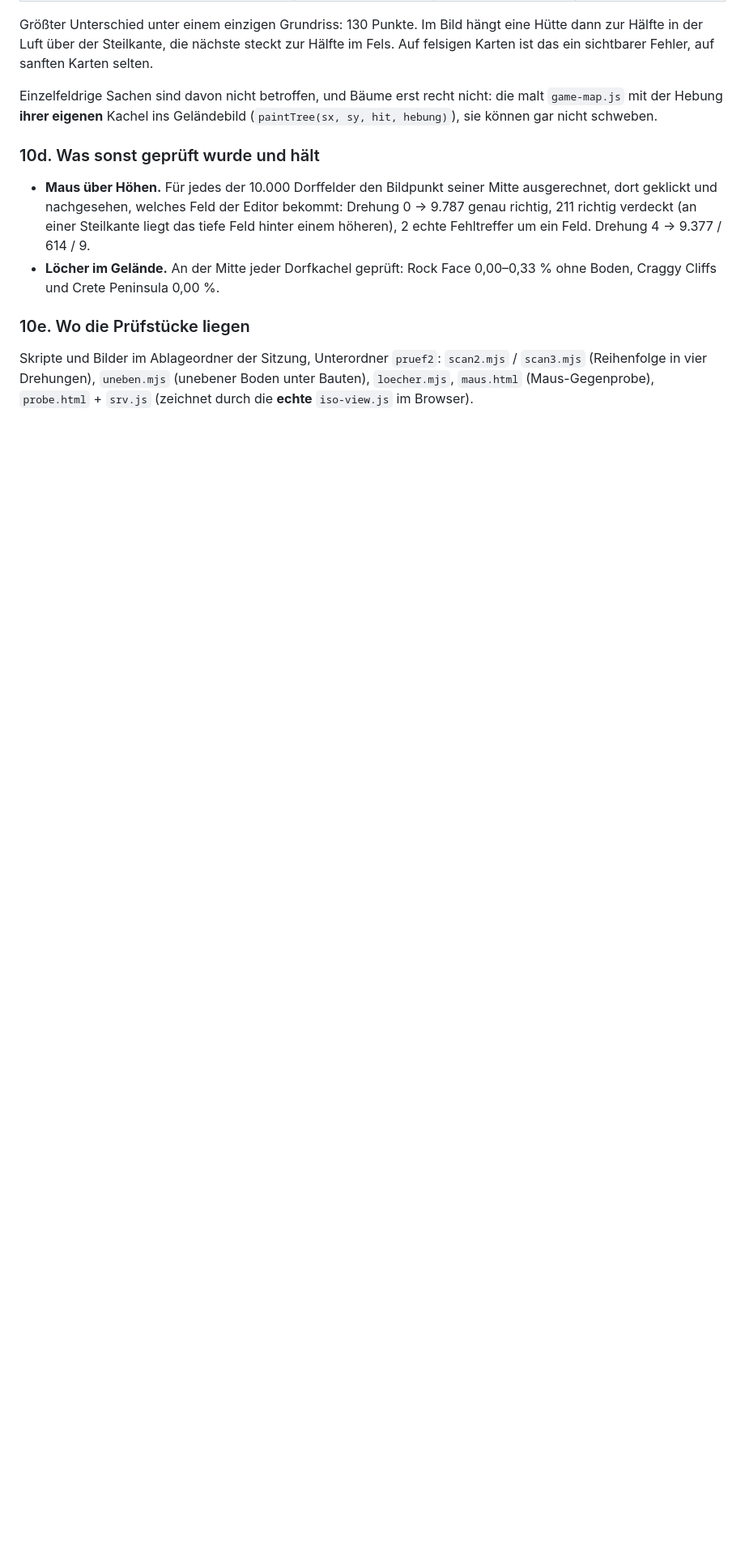
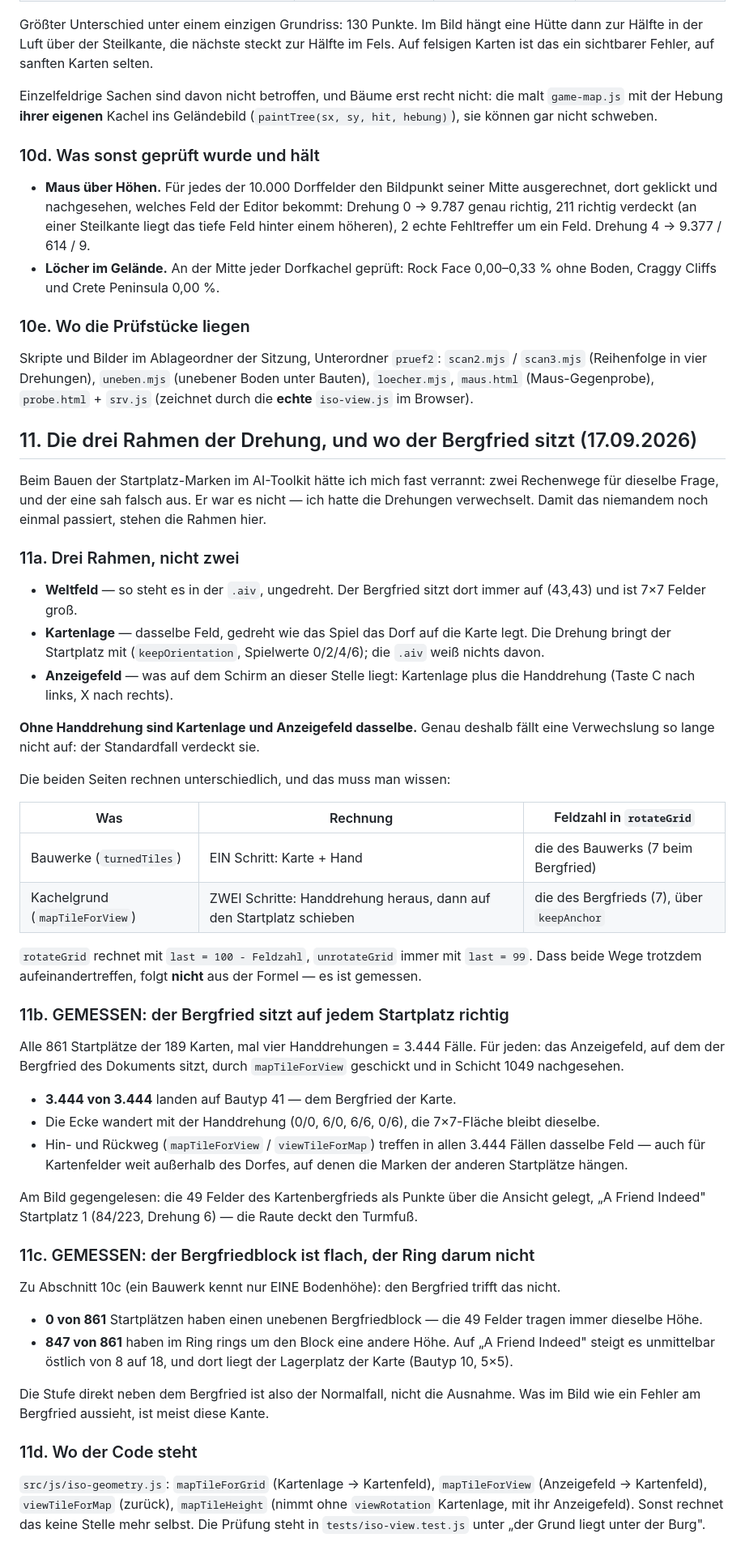
Before and after one commit to DanielFleger/village-studio, a Markdown page: doku/Wissensstand.md, the part around the change. Shown at 81% size. Rendered like a GitHub page; blank space fills up the shorter version.

Commit message:
Wissensstand: die drei Rahmen der Drehung, Bergfried auf 3.444 Faellen gemessen
Co-Authored-By: Claude Opus 5 <noreply@anthropic.com>

```diff
--- a/doku/Wissensstand.md
+++ b/doku/Wissensstand.md
@@ -2259,3 +2259,74 @@ Skripte und Bilder im Ablageordner der Sitzung, Unterordner `pruef2`:
 `scan2.mjs` / `scan3.mjs` (Reihenfolge in vier Drehungen), `uneben.mjs`
 (unebener Boden unter Bauten), `loecher.mjs`, `maus.html` (Maus-Gegenprobe),
 `probe.html` + `srv.js` (zeichnet durch die **echte** `iso-view.js` im Browser).
+
+## 11. Die drei Rahmen der Drehung, und wo der Bergfried sitzt (17.09.2026)
+
+Beim Bauen der Startplatz-Marken im AI-Toolkit hätte ich mich fast verrannt:
+zwei Rechenwege für dieselbe Frage, und der eine sah falsch aus. Er war es
+nicht — ich hatte die Drehungen verwechselt. Damit das niemandem noch einmal
+passiert, stehen die Rahmen hier.
+
+### 11a. Drei Rahmen, nicht zwei
+
+* **Weltfeld** — so steht es in der `.aiv`, ungedreht. Der Bergfried sitzt dort
+  immer auf (43,43) und ist 7×7 Felder groß.
+* **Kartenlage** — dasselbe Feld, gedreht wie das Spiel das Dorf auf die Karte
+  legt. Die Drehung bringt der Startplatz mit (`keepOrientation`, Spielwerte
+  0/2/4/6); die `.aiv` weiß nichts davon.
+* **Anzeigefeld** — was auf dem Schirm an dieser Stelle liegt: Kartenlage plus
+  die Handdrehung (Taste C nach links, X nach rechts).
+
+**Ohne Handdrehung sind Kartenlage und Anzeigefeld dasselbe.** Genau deshalb
+fällt eine Verwechslung so lange nicht auf: der Standardfall verdeckt sie.
+
+Die beiden Seiten rechnen unterschiedlich, und das muss man wissen:
+
+| Was | Rechnung | Feldzahl in `rotateGrid` |
+|---|---|---|
+| Bauwerke (`turnedTiles`) | EIN Schritt: Karte + Hand | die des Bauwerks (7 beim Bergfried) |
+| Kachelgrund (`mapTileForView`) | ZWEI Schritte: Handdrehung heraus, dann auf den Startplatz schieben | die des Bergfrieds (7), über `keepAnchor` |
+
+`rotateGrid` rechnet mit `last = 100 - Feldzahl`, `unrotateGrid` immer mit
+`last = 99`. Dass beide Wege trotzdem aufeinandertreffen, folgt **nicht** aus
+der Formel — es ist gemessen.
+
+### 11b. GEMESSEN: der Bergfried sitzt auf jedem Startplatz richtig
+
+Alle 861 Startplätze der 189 Karten, mal vier Handdrehungen = 3.444 Fälle. Für
+jeden: das Anzeigefeld, auf dem der Bergfried des Dokuments sitzt, durch
+`mapTileForView` geschickt und in Schicht 1049 nachgesehen.
+
+* **3.444 von 3.444** landen auf Bautyp 41 — dem Bergfried der Karte.
+* Die Ecke wandert mit der Handdrehung (0/0, 6/0, 6/6, 0/6), die 7×7-Fläche
+  bleibt dieselbe.
+* Hin- und Rückweg (`mapTileForView` / `viewTileForMap`) treffen in allen 3.444
+  Fällen dasselbe Feld — auch für Kartenfelder weit außerhalb des Dorfes, auf
+  denen die Marken der anderen Startplätze hängen.
+
+Am Bild gegengelesen: die 49 Felder des Kartenbergfrieds als Punkte über die
+Ansicht gelegt, „A Friend Indeed" Startplatz 1 (84/223, Drehung 6) — die Raute
+deckt den Turmfuß.
+
+### 11c. GEMESSEN: der Bergfriedblock ist flach, der Ring darum nicht
+
+Zu Abschnitt 10c (ein Bauwerk kennt nur EINE Bodenhöhe): den Bergfried trifft
+das nicht.
+
+* **0 von 861** Startplätzen haben einen unebenen Bergfriedblock — die 49
+  Felder tragen immer dieselbe Höhe.
+* **847 von 861** haben im Ring rings um den Block eine andere Höhe. Auf
+  „A Friend Indeed" steigt es unmittelbar östlich von 8 auf 18, und dort liegt
+  der Lagerplatz der Karte (Bautyp 10, 5×5).
+
+Die Stufe direkt neben dem Bergfried ist also der Normalfall, nicht die
+Ausnahme. Was im Bild wie ein Fehler am Bergfried aussieht, ist meist diese
+Kante.
+
+### 11d. Wo der Code steht
+
+`src/js/iso-geometry.js`: `mapTileForGrid` (Kartenlage → Kartenfeld),
+`mapTileForView` (Anzeigefeld → Kartenfeld), `viewTileForMap` (zurück),
+`mapTileHeight` (nimmt ohne `viewRotation` Kartenlage, mit ihr Anzeigefeld).
+Sonst rechnet das keine Stelle mehr selbst. Die Prüfung steht in
+`tests/iso-view.test.js` unter „der Grund liegt unter der Burg".
```
